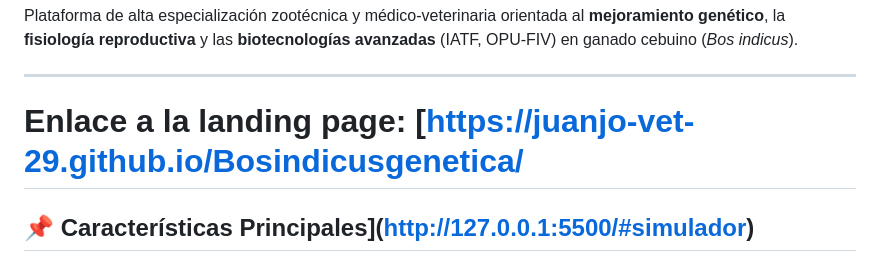
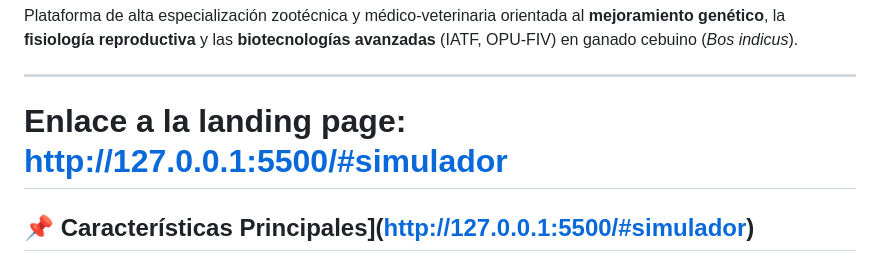
Before and after one commit to juanjo-vet-29/Bosindicusgenetica, a Markdown page: README.md, the part around the change. GitHub-like rendering.

Commit message:
Update landing page link in README

```diff
--- a/README.md
+++ b/README.md
@@ -9,7 +9,7 @@
 Plataforma de alta especialización zootécnica y médico-veterinaria orientada al **mejoramiento genético**, la **fisiología reproductiva** y las **biotecnologías avanzadas** (IATF, OPU-FIV) en ganado cebuino (*Bos indicus*).
 
 ---
-# Enlace a la landing page: [https://juanjo-vet-29.github.io/Bosindicusgenetica/
+# Enlace a la landing page: http://127.0.0.1:5500/#simulador
 ## 📌 Características Principales](http://127.0.0.1:5500/#simulador)
 
 - 🎨 **Paleta de Colores Inspirada en *Bos indicus***:
```
